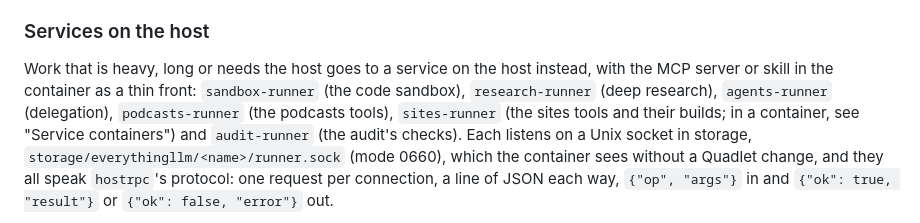
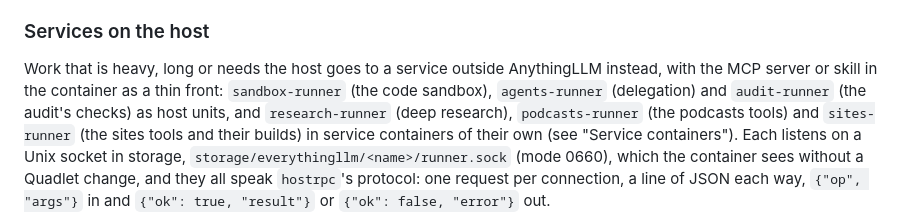
Before and after one commit to BinaryBand/everythingllm, a Markdown page: README.md, the part around the change. GitHub-like rendering.

Commit message:
Say in the README's services list which runners are host units and which are service containers now
Co-Authored-By: Claude Opus 5.5 <noreply@anthropic.com>

```diff
--- a/README.md
+++ b/README.md
@@ -460,11 +460,12 @@ clients get the same tools over HTTP from the gateway (see "MCP gateway").
 
 ### Services on the host
 
-Work that is heavy, long or needs the host goes to a service on the host instead, with the
-MCP server or skill in the container as a thin front: `sandbox-runner` (the code sandbox),
-`research-runner` (deep research), `agents-runner` (delegation), `podcasts-runner` (the podcasts tools),
-`sites-runner` (the sites tools and their builds; in a container, see "Service
-containers") and `audit-runner` (the audit's checks). Each listens
+Work that is heavy, long or needs the host goes to a service outside AnythingLLM instead,
+with the MCP server or skill in the container as a thin front: `sandbox-runner` (the code
+sandbox), `agents-runner` (delegation) and `audit-runner` (the audit's checks) as host
+units, and `research-runner` (deep research), `podcasts-runner` (the podcasts tools) and
+`sites-runner` (the sites tools and their builds) in service containers of their own (see
+"Service containers"). Each listens
 on a Unix socket in storage, `storage/everythingllm/<name>/runner.sock` (mode 0660), which the container
 sees without a Quadlet change, and they all speak `hostrpc`'s protocol: one request per
 connection, a line of JSON each way, `{"op", "args"}` in and `{"ok": true, "result"}` or
```
